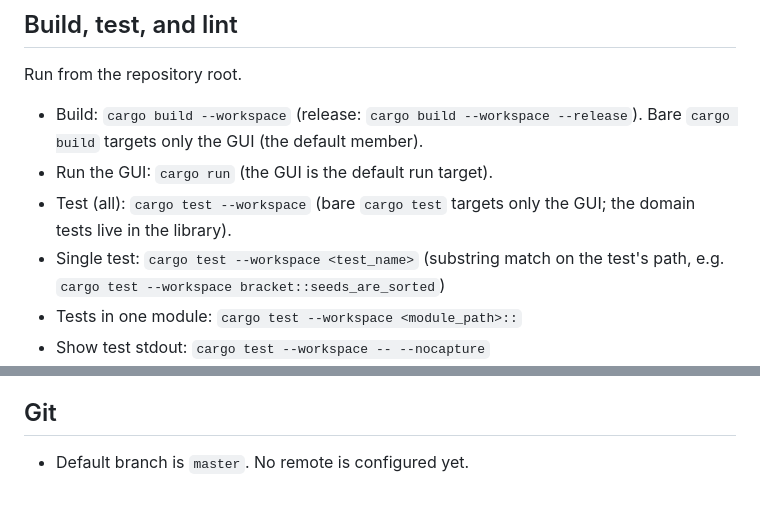
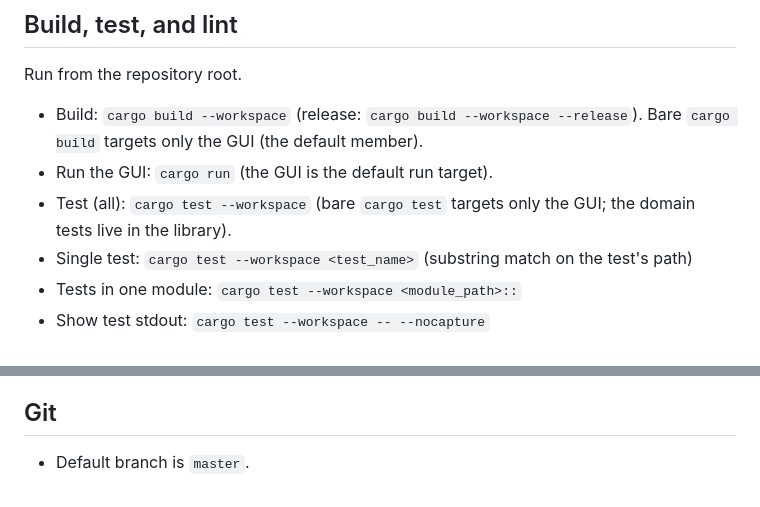
Before and after one commit to raz-a/beeriokartbracket, a Markdown page: .github/copilot-instructions.md, 2 parts joined by grey strips. Drawn GitHub-style.

```diff
--- a/.github/copilot-instructions.md
+++ b/.github/copilot-instructions.md
@@ -226,7 +223,7 @@ Run from the repository root.
 - Test (all): `cargo test --workspace` (bare `cargo test` targets only the GUI;
   the domain tests live in the library).
 - Single test: `cargo test --workspace <test_name>` (substring match on the
-  test's path, e.g. `cargo test --workspace bracket::seeds_are_sorted`)
+  test's path)
 - Tests in one module: `cargo test --workspace <module_path>::`
 - Show test stdout: `cargo test --workspace -- --nocapture`
 - Lint: `cargo clippy --workspace --all-targets` (fail on warnings:
@@ -245,4 +242,4 @@ Run from the repository root.
 
 ## Git
 
-- Default branch is `master`. No remote is configured yet.
+- Default branch is `master`.
```
Also changed, not shown: other parts of .github/copilot-instructions.md (+72 -75 lines).
